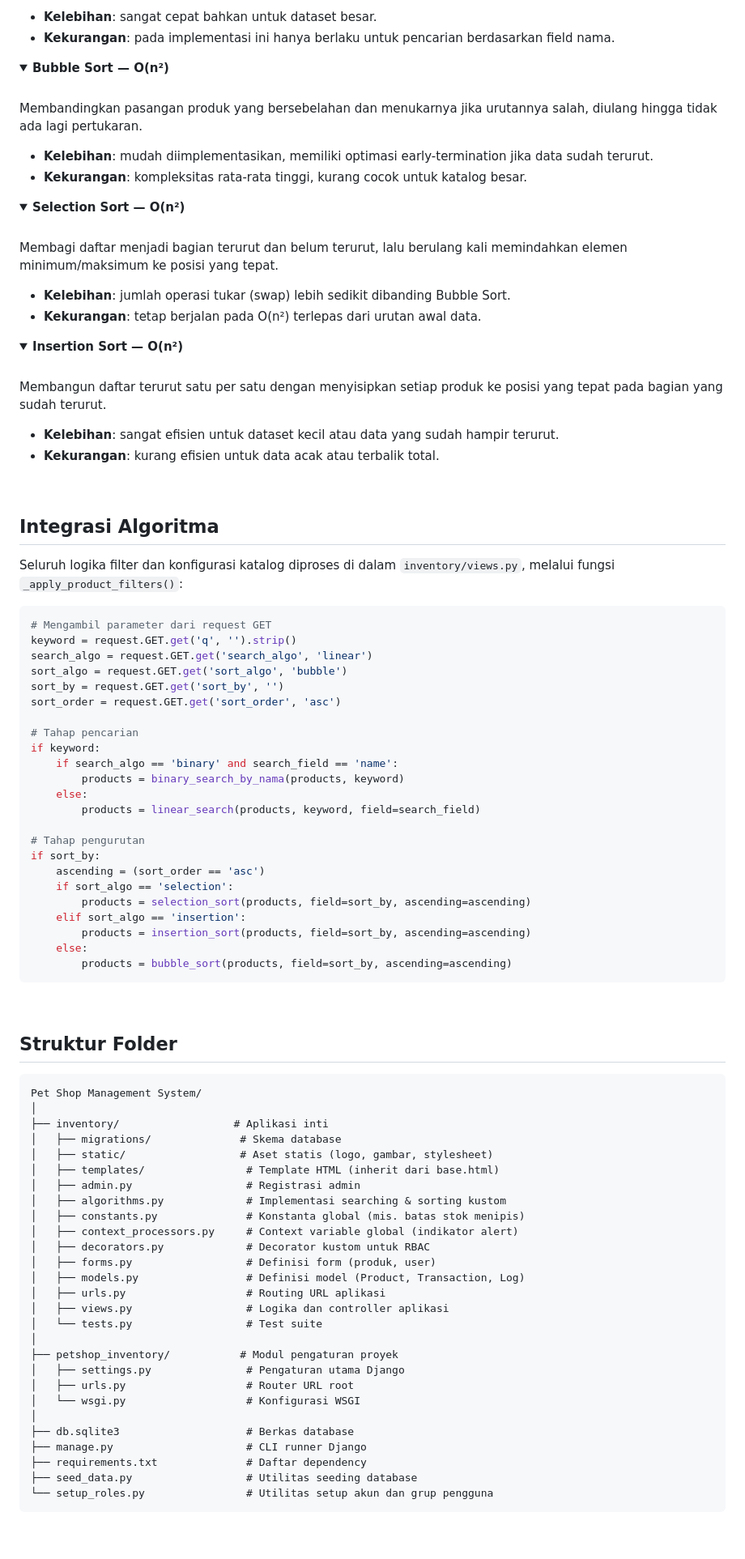
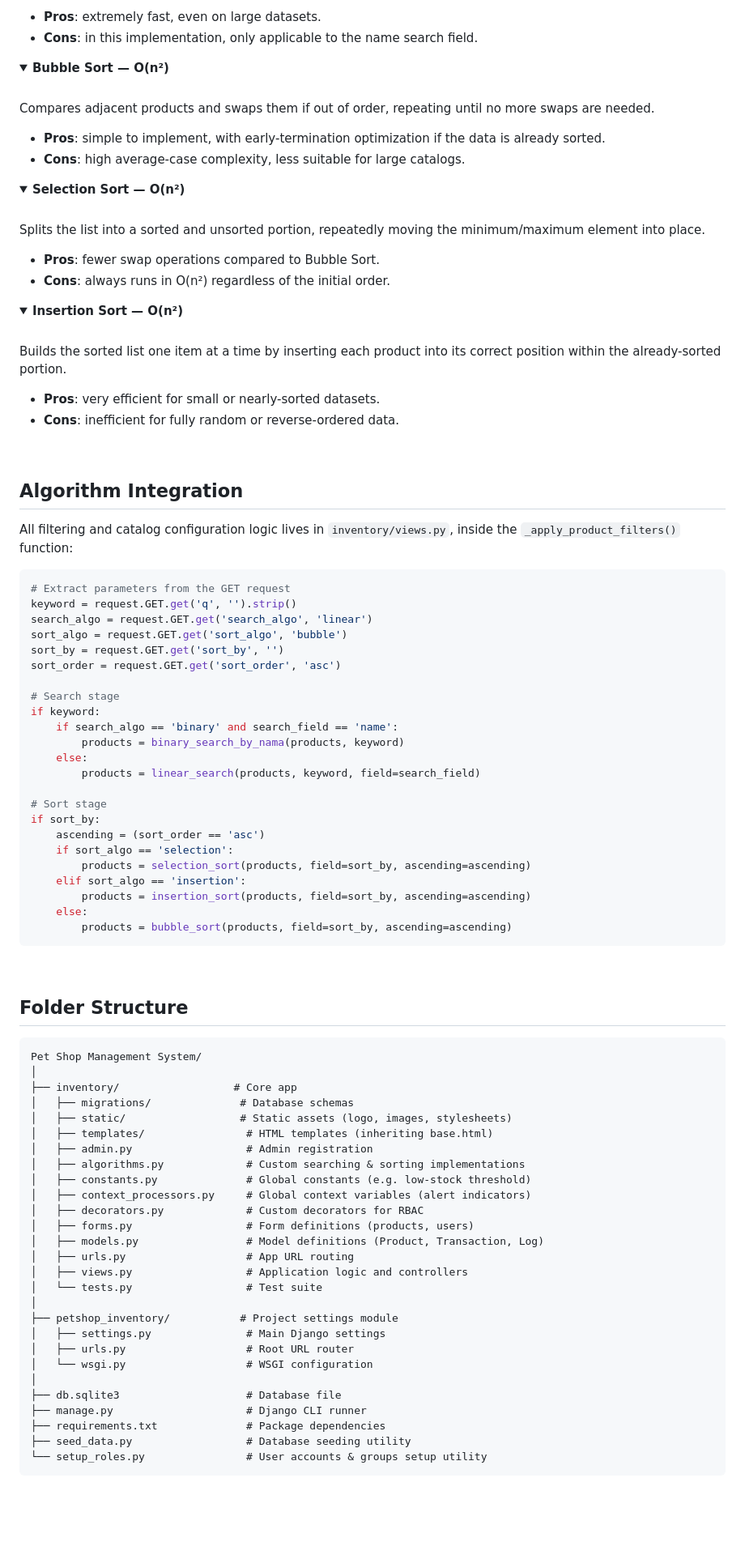
Before and after one commit to dallenfriedolinmanueldaely-creator/PetShop-Inventory-Management-System, a Markdown page: README.md, the part around one of its changes. Shown at 81% size. Rendered like a GitHub page; folded sections open; blank space fills up the shorter version.

````diff
--- a/README.md
+++ b/README.md
@@ -115,60 +115,60 @@ Membagi dua interval pencarian secara berulang. Mengharuskan daftar produk sudah
 
-- **Kelebihan**: sangat cepat bahkan untuk dataset besar.
-- **Kekurangan**: pada implementasi ini hanya berlaku untuk pencarian berdasarkan field nama.
+- **Pros**: extremely fast, even on large datasets.
+- **Cons**: in this implementation, only applicable to the name search field.
 </details>
 
 <details>
 <summary><b>Bubble Sort — O(n²)</b></summary>
 <br/>
 
-Membandingkan pasangan produk yang bersebelahan dan menukarnya jika urutannya salah, diulang hingga tidak ada lagi pertukaran.
+Compares adjacent products and swaps them if out of order, repeating until no more swaps are needed.
 
-- **Kelebihan**: mudah diimplementasikan, memiliki optimasi early-termination jika data sudah terurut.
-- **Kekurangan**: kompleksitas rata-rata tinggi, kurang cocok untuk katalog besar.
+- **Pros**: simple to implement, with early-termination optimization if the data is already sorted.
+- **Cons**: high average-case complexity, less suitable for large catalogs.
 </details>
 
 <details>
 <summary><b>Selection Sort — O(n²)</b></summary>
 <br/>
 
-Membagi daftar menjadi bagian terurut dan belum terurut, lalu berulang kali memindahkan elemen minimum/maksimum ke posisi yang tepat.
+Splits the list into a sorted and unsorted portion, repeatedly moving the minimum/maximum element into place.
 
-- **Kelebihan**: jumlah operasi tukar (swap) lebih sedikit dibanding Bubble Sort.
-- **Kekurangan**: tetap berjalan pada O(n²) terlepas dari urutan awal data.
+- **Pros**: fewer swap operations compared to Bubble Sort.
+- **Cons**: always runs in O(n²) regardless of the initial order.
 </details>
 
 <details>
 <summary><b>Insertion Sort — O(n²)</b></summary>
 <br/>
 
-Membangun daftar terurut satu per satu dengan menyisipkan setiap produk ke posisi yang tepat pada bagian yang sudah terurut.
+Builds the sorted list one item at a time by inserting each product into its correct position within the already-sorted portion.
 
-- **Kelebihan**: sangat efisien untuk dataset kecil atau data yang sudah hampir terurut.
-- **Kekurangan**: kurang efisien untuk data acak atau terbalik total.
+- **Pros**: very efficient for small or nearly-sorted datasets.
+- **Cons**: inefficient for fully random or reverse-ordered data.
 </details>
 
 <br/>
 
-## Integrasi Algoritma
+## Algorithm Integration
 
-Seluruh logika filter dan konfigurasi katalog diproses di dalam `inventory/views.py`, melalui fungsi `_apply_product_filters()`:
+All filtering and catalog configuration logic lives in `inventory/views.py`, inside the `_apply_product_filters()` function:
 
 ```python
-# Mengambil parameter dari request GET
+# Extract parameters from the GET request
 keyword = request.GET.get('q', '').strip()
 search_algo = request.GET.get('search_algo', 'linear')
 sort_algo = request.GET.get('sort_algo', 'bubble')
 sort_by = request.GET.get('sort_by', '')
 sort_order = request.GET.get('sort_order', 'asc')
 
-# Tahap pencarian
+# Search stage
 if keyword:
     if search_algo == 'binary' and search_field == 'name':
         products = binary_search_by_nama(products, keyword)
     else:
         products = linear_search(products, keyword, field=search_field)
 
-# Tahap pengurutan
+# Sort stage
 if sort_by:
     ascending = (sort_order == 'asc')
     if sort_algo == 'selection':
@@ -181,36 +181,36 @@ if sort_by:
 
 <br/>
 
-## Struktur Folder
+## Folder Structure
 
 ```
 Pet Shop Management System/
 │
-├── inventory/                  # Aplikasi inti
-│   ├── migrations/              # Skema database
-│   ├── static/                  # Aset statis (logo, gambar, stylesheet)
-│   ├── templates/                # Template HTML (inherit dari base.html)
-│   ├── admin.py                  # Registrasi admin
-│   ├── algorithms.py             # Implementasi searching & sorting kustom
-│   ├── constants.py              # Konstanta global (mis. batas stok menipis)
-│   ├── context_processors.py     # Context variable global (indikator alert)
-│   ├── decorators.py             # Decorator kustom untuk RBAC
-│   ├── forms.py                  # Definisi form (produk, user)
-│   ├── models.py                 # Definisi model (Product, Transaction, Log)
-│   ├── urls.py                   # Routing URL aplikasi
-│   ├── views.py                  # Logika dan controller aplikasi
+├── inventory/                  # Core app
+│   ├── migrations/              # Database schemas
+│   ├── static/                  # Static assets (logo, images, stylesheets)
+│   ├── templates/                # HTML templates (inheriting base.html)
+│   ├── admin.py                  # Admin registration
+│   ├── algorithms.py             # Custom searching & sorting implementations
+│   ├── constants.py              # Global constants (e.g. low-stock threshold)
+│   ├── context_processors.py     # Global context variables (alert indicators)
+│   ├── decorators.py             # Custom decorators for RBAC
+│   ├── forms.py                  # Form definitions (products, users)
+│   ├── models.py                 # Model definitions (Product, Transaction, Log)
+│   ├── urls.py                   # App URL routing
+│   ├── views.py                  # Application logic and controllers
 │   └── tests.py                  # Test suite
 │
-├── petshop_inventory/           # Modul pengaturan proyek
-│   ├── settings.py               # Pengaturan utama Django
-│   ├── urls.py                   # Router URL root
-│   └── wsgi.py                   # Konfigurasi WSGI
+├── petshop_inventory/           # Project settings module
+│   ├── settings.py               # Main Django settings
+│   ├── urls.py                   # Root URL router
+│   └── wsgi.py                   # WSGI configuration
 │
-├── db.sqlite3                    # Berkas database
-├── manage.py                     # CLI runner Django
-├── requirements.txt              # Daftar dependency
-├── seed_data.py                  # Utilitas seeding database
-└── setup_roles.py                # Utilitas setup akun dan grup pengguna
+├── db.sqlite3                    # Database file
+├── manage.py                     # Django CLI runner
+├── requirements.txt              # Package dependencies
+├── seed_data.py                  # Database seeding utility
+└── setup_roles.py                # User accounts & groups setup utility
 ```
 
 <br/>
````
Also changed, not shown: other parts of README.md (+54 -54 lines).
